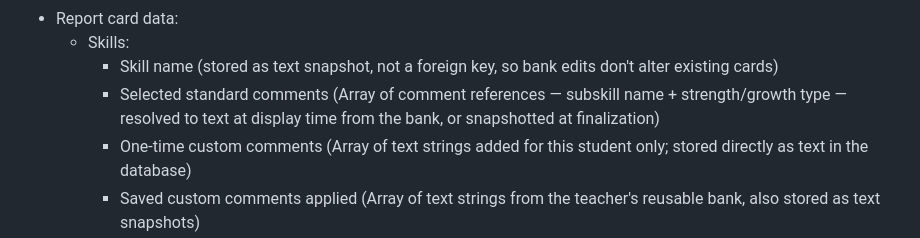
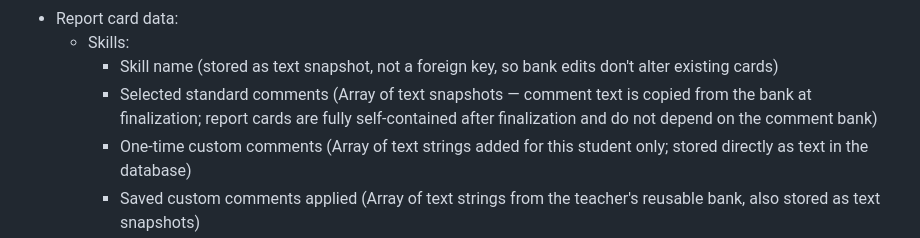
Before and after one commit to craigiest/reportcard, a Markdown page: docs/SYSTEM_SPECIFICATION.md, the part around the change. Drawn GitHub-style.

Commit message:
Spec: snapshot standard comment text at finalization
Report cards are fully self-contained after finalization; comment banks
are not required to display or archive historical report cards.

https://claude.ai/code/session_01WqSerYWKdwX2GX36VeRQGX

```diff
--- a/docs/SYSTEM_SPECIFICATION.md
+++ b/docs/SYSTEM_SPECIFICATION.md
@@ -771,7 +771,7 @@ The school-wide default comment bank is loaded from a separate default file. Add
 - Report card data:
   - Skills:
     - Skill name (stored as text snapshot, not a foreign key, so bank edits don't alter existing cards)
-    - Selected standard comments (Array of comment references — subskill name + strength/growth type — resolved to text at display time from the bank, or snapshotted at finalization)
+    - Selected standard comments (Array of text snapshots — comment text is copied from the bank at finalization; report cards are fully self-contained after finalization and do not depend on the comment bank)
     - One-time custom comments (Array of text strings added for this student only; stored directly as text in the database)
     - Saved custom comments applied (Array of text strings from the teacher's reusable bank, also stored as text snapshots)
   - Narrative field (text)
```
